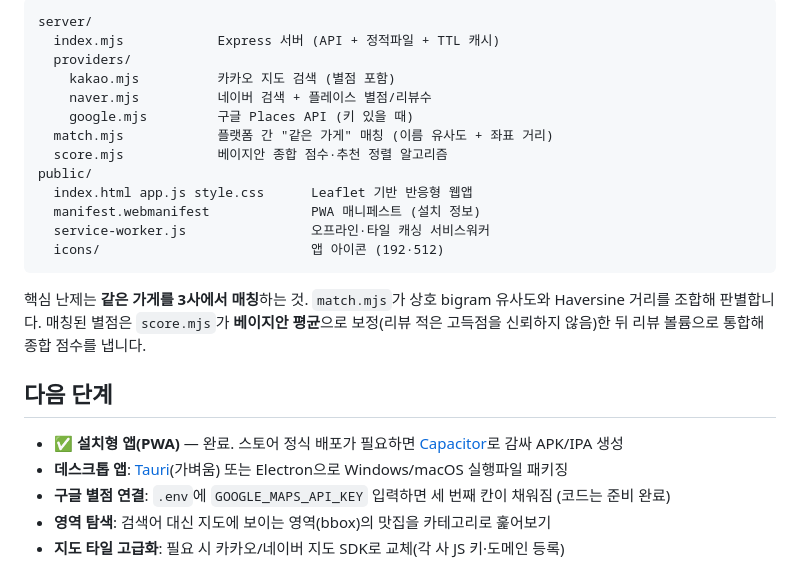
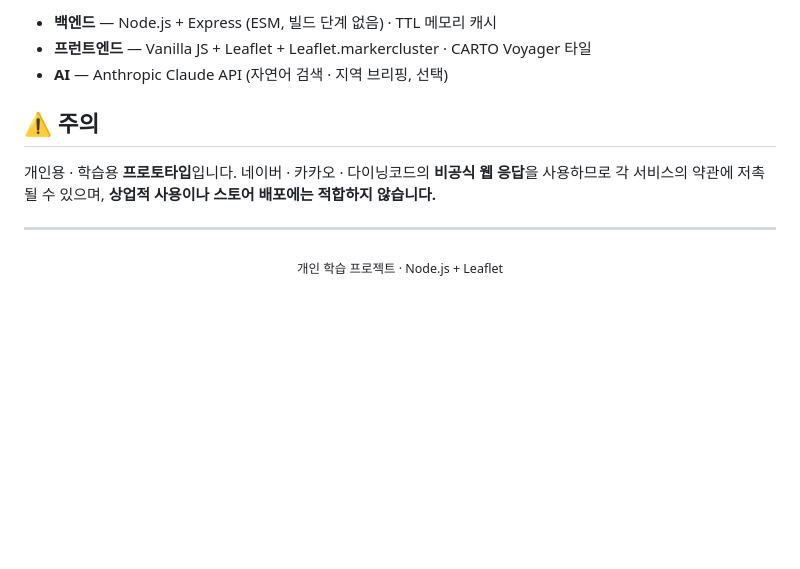
Before and after one commit to jinwovo/matjip-compare, a Markdown page: README.md, the part around the change printed below. Rendered like a GitHub page; blank space fills up the shorter version.

````diff
--- a/README.md
+++ b/README.md
@@ -51,29 +55,15 @@ $env:GOOGLE_MAPS_API_KEY="발급받은_키"; npm start
 
-```
-server/
-  index.mjs            Express 서버 (API + 정적파일 + TTL 캐시)
-  providers/
-    kakao.mjs          카카오 지도 검색 (별점 포함)
-    naver.mjs          네이버 검색 + 플레이스 별점/리뷰수
-    google.mjs         구글 Places API (키 있을 때)
-  match.mjs            플랫폼 간 "같은 가게" 매칭 (이름 유사도 + 좌표 거리)
-  score.mjs            베이지안 종합 점수·추천 정렬 알고리즘
-public/
-  index.html app.js style.css      Leaflet 기반 반응형 웹앱
-  manifest.webmanifest             PWA 매니페스트 (설치 정보)
-  service-worker.js                오프라인·타일 캐싱 서비스워커
-  icons/                           앱 아이콘 (192·512)
-```
+- **백엔드** — Node.js + Express (ESM, 빌드 단계 없음) · TTL 메모리 캐시
+- **프런트엔드** — Vanilla JS + Leaflet + Leaflet.markercluster · CARTO Voyager 타일
+- **AI** — Anthropic Claude API (자연어 검색 · 지역 브리핑, 선택)
 
-핵심 난제는 **같은 가게를 3사에서 매칭**하는 것. `match.mjs`가 상호 bigram 유사도와
-Haversine 거리를 조합해 판별합니다. 매칭된 별점은 `score.mjs`가 **베이지안 평균**으로
-보정(리뷰 적은 고득점을 신뢰하지 않음)한 뒤 리뷰 볼륨으로 통합해 종합 점수를 냅니다.
+## ⚠️ 주의
 
-## 다음 단계
+개인용 · 학습용 **프로토타입**입니다. 네이버 · 카카오 · 다이닝코드의 **비공식 웹 응답**을 사용하므로
+각 서비스의 약관에 저촉될 수 있으며, **상업적 사용이나 스토어 배포에는 적합하지 않습니다.**
 
-- ✅ **설치형 앱(PWA)** — 완료. 스토어 정식 배포가 필요하면 [Capacitor](https://capacitorjs.com/)로 감싸 APK/IPA 생성
-- **데스크톱 앱**: [Tauri](https://tauri.app/)(가벼움) 또는 Electron으로 Windows/macOS 실행파일 패키징
-- **구글 별점 연결**: `.env`에 `GOOGLE_MAPS_API_KEY` 입력하면 세 번째 칸이 채워짐 (코드는 준비 완료)
-- **영역 탐색**: 검색어 대신 지도에 보이는 영역(bbox)의 맛집을 카테고리로 훑어보기
-- **지도 타일 고급화**: 필요 시 카카오/네이버 지도 SDK로 교체(각 사 JS 키·도메인 등록)
-```
+---
+
+<div align="center">
+<sub>개인 학습 프로젝트 · Node.js + Leaflet</sub>
+</div>
````
Also changed, not shown: other parts of README.md (+39 -35 lines), docs/detail.png (added), docs/home.png (added), docs/region.png (added).
